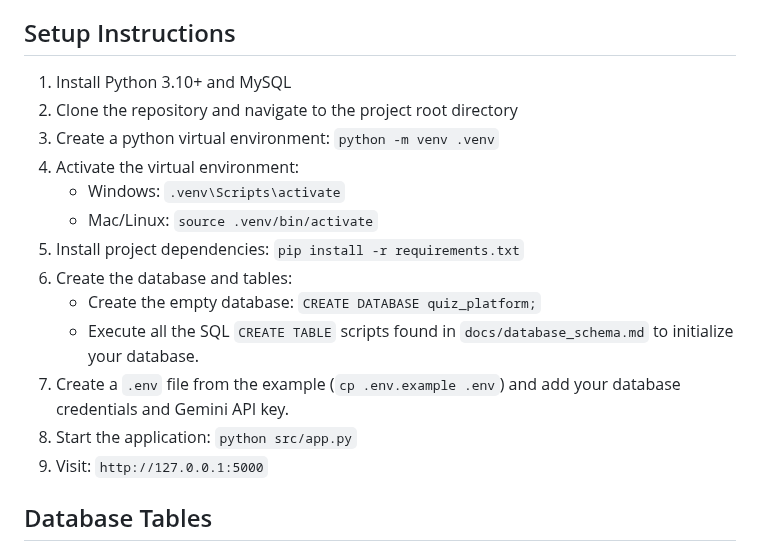
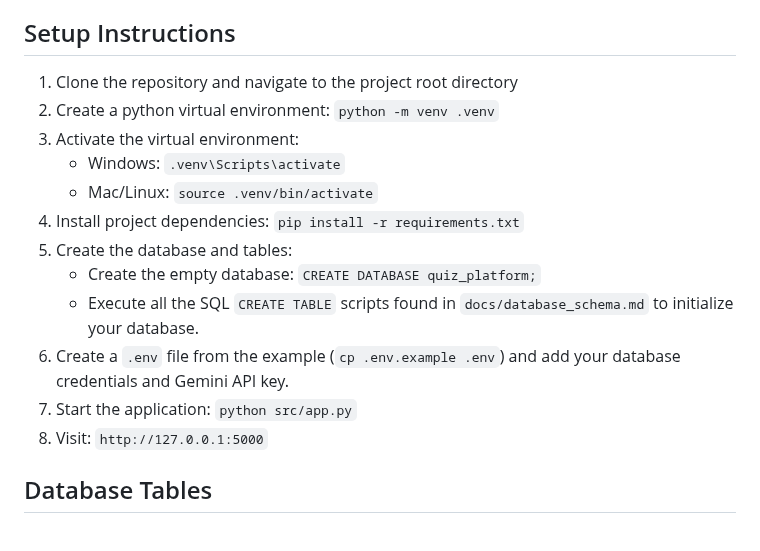
Before and after one commit to EnovWayoi/CSIS3126_Wayoi, a Markdown page: README.md, the part around one of its changes. Drawn GitHub-style.

```diff
--- a/README.md
+++ b/README.md
@@ -81,19 +81,18 @@ Before you begin, ensure you have the following installed and set up on your mac
 
 ## Setup Instructions
 
-1. Install Python 3.10+ and MySQL
-2. Clone the repository and navigate to the project root directory
-3. Create a python virtual environment: `python -m venv .venv`
-4. Activate the virtual environment:
+1. Clone the repository and navigate to the project root directory
+2. Create a python virtual environment: `python -m venv .venv`
+3. Activate the virtual environment:
    - Windows: `.venv\Scripts\activate`
    - Mac/Linux: `source .venv/bin/activate`
-5. Install project dependencies: `pip install -r requirements.txt`
-6. Create the database and tables:
+4. Install project dependencies: `pip install -r requirements.txt`
+5. Create the database and tables:
    - Create the empty database: `CREATE DATABASE quiz_platform;`
    - Execute all the SQL `CREATE TABLE` scripts found in `docs/database_schema.md` to initialize your database.
-7. Create a `.env` file from the example (`cp .env.example .env`) and add your database credentials and Gemini API key.
-8. Start the application: `python src/app.py`
-9. Visit: `http://127.0.0.1:5000`
+6. Create a `.env` file from the example (`cp .env.example .env`) and add your database credentials and Gemini API key.
+7. Start the application: `python src/app.py`
+8. Visit: `http://127.0.0.1:5000`
 
 ## Database Tables
 
```
Also changed, not shown: other parts of README.md (+4 -4 lines).
